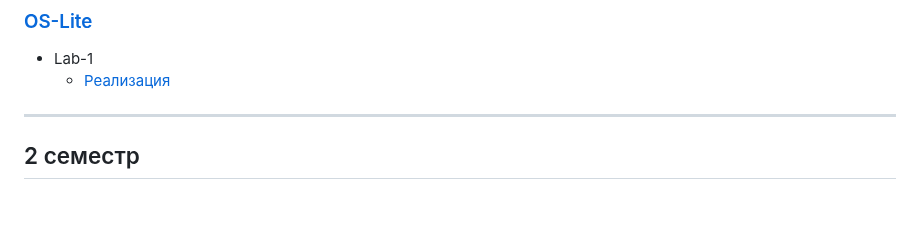
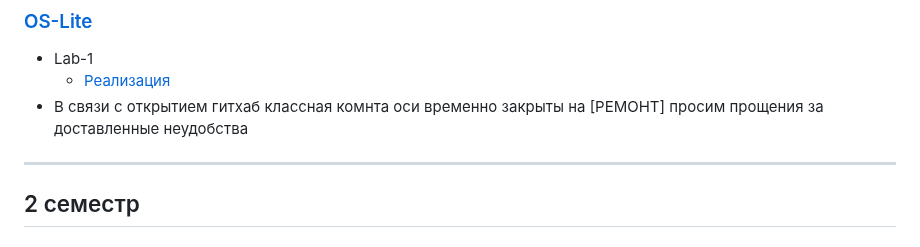
Before and after one commit to MaybebabyEnjoyer/ITMO, a Markdown page: README.md, the part around the change. Drawn GitHub-style; blank space fills up the shorter version.

```diff
--- a/README.md
+++ b/README.md
@@ -10,6 +10,7 @@ _Автор категорически против списывания_ by [ma
 ### [OS-Lite](https://github.com/MaybebabyEnjoyer/ITMO/tree/main/course2/sem3/OS-Lite)
 * Lab-1
 	* [Реализация](https://github.com/MaybebabyEnjoyer/ITMO/tree/main/course2/sem3/OS-Lite/Lab1)
+* В связи с открытием гитхаб классная комнта оси временно закрыты на [РЕМОНТ] просим прощения за доставленные неудобства
 ----
 
 ## 2 семестр
```
